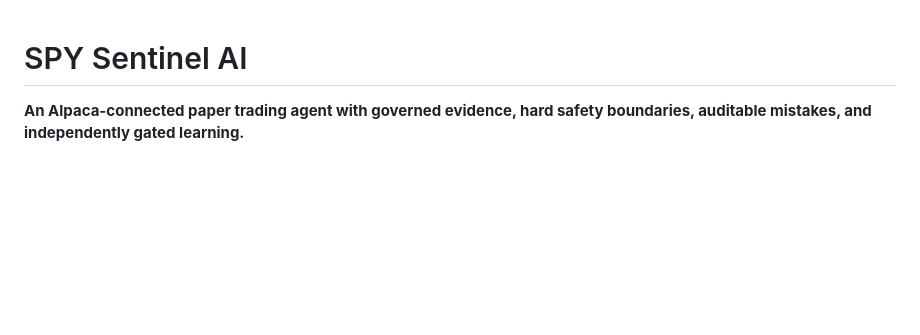
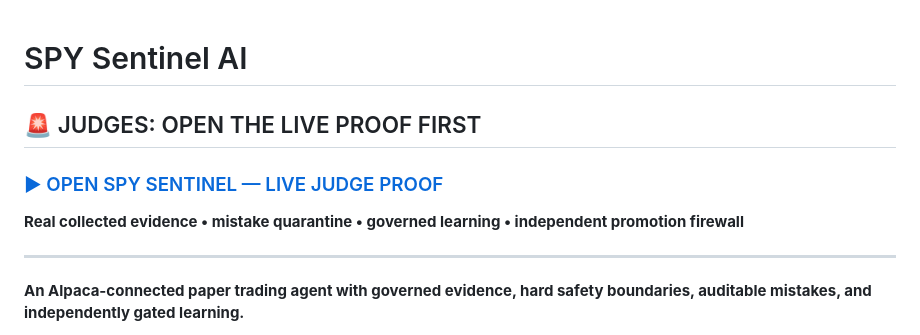
Before and after one commit to ajennings1974/SPY-Sentinel-AI, a Markdown page: README.md, the part around the change. Rendered like a GitHub page; blank space fills up the shorter version.

Commit message:
Put live Judge Proof first for judges

```diff
--- a/README.md
+++ b/README.md
@@ -1,4 +1,12 @@
 # SPY Sentinel AI
+
+## 🚨 JUDGES: OPEN THE LIVE PROOF FIRST
+
+### [▶ OPEN SPY SENTINEL — LIVE JUDGE PROOF](https://ajennings1974.github.io/SPY-Sentinel-AI/)
+
+**Real collected evidence • mistake quarantine • governed learning • independent promotion firewall**
+
+---
 
 **An Alpaca-connected paper trading agent with governed evidence, hard safety boundaries, auditable mistakes, and independently gated learning.**
 
```
